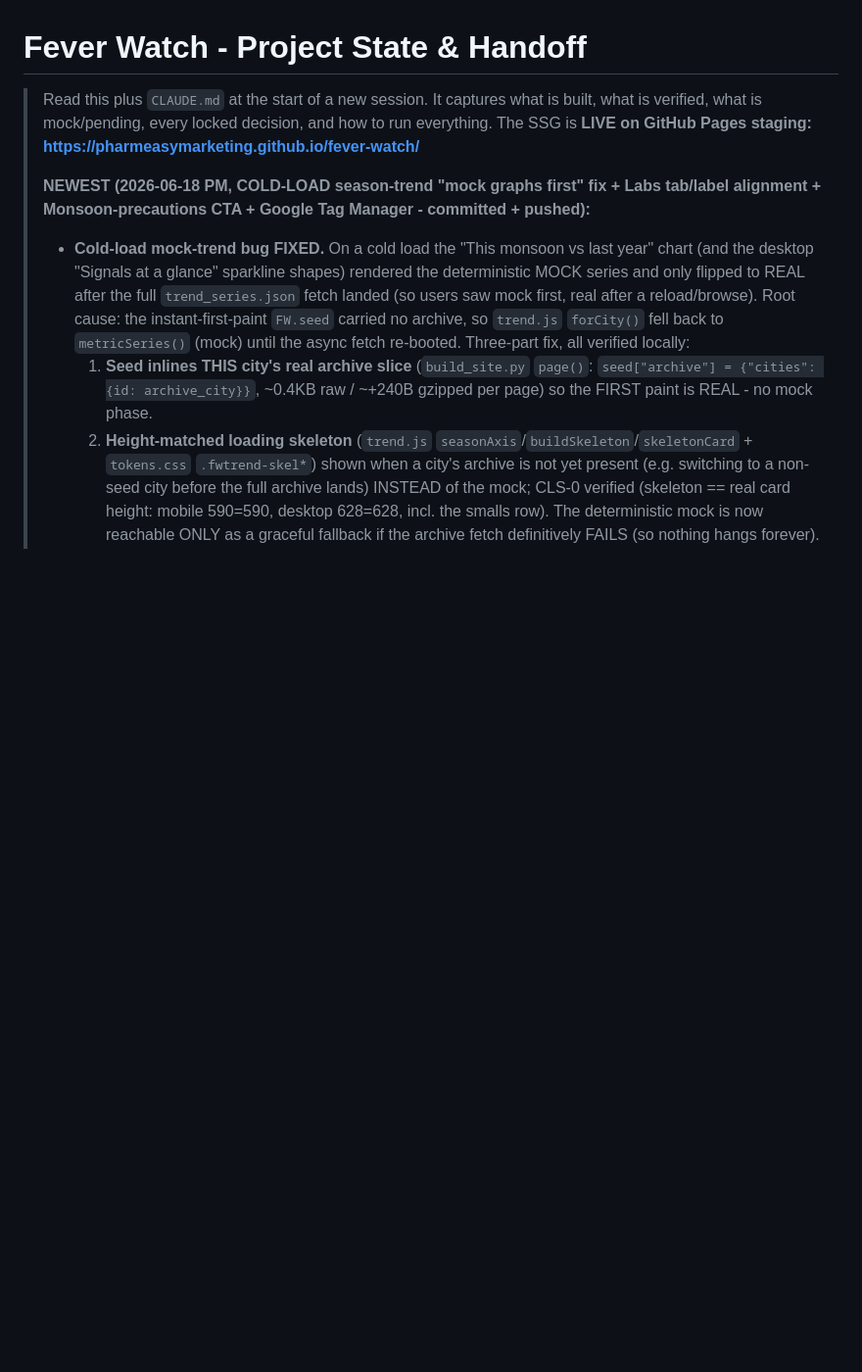
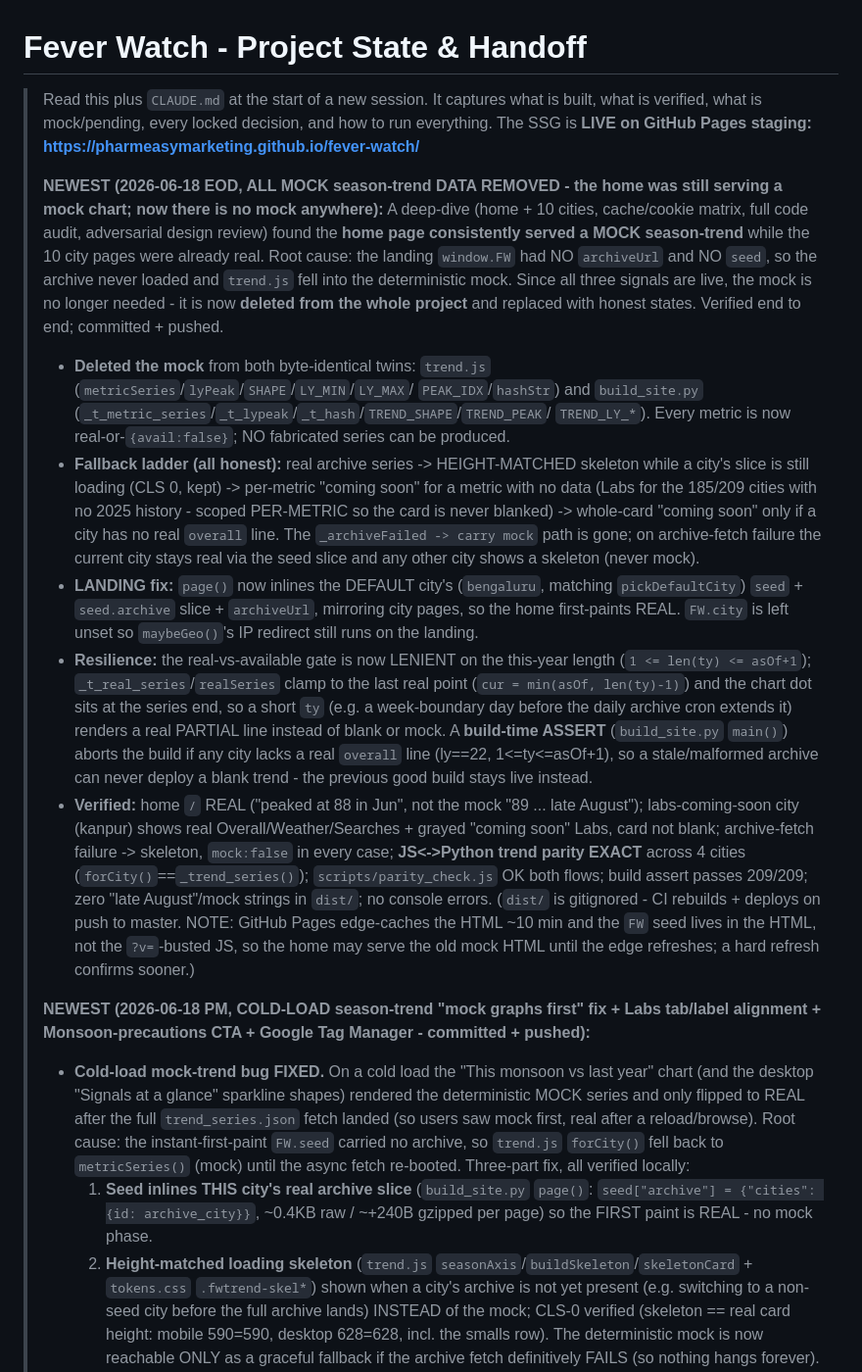
Before and after one commit to pharmeasyMarketing/fever-watch, a Markdown page: docs/PROJECT_STATE.md, the part around the change. Shown at 98% size. Rendered like a GitHub page; blank space fills up the shorter version.

Commit message:
docs: record the full season-trend mock removal + home fix
PROJECT_STATE banner (2026-06-18 EOD) + CLAUDE.md update: no mock anywhere; the
landing inlines the default city's archive slice + archiveUrl; honest skeleton /
per-metric coming-soon ladder; lenient gate + build-time assert; the JS<->Python
trend parity invariant.

Co-Authored-By: Claude Opus 4.8 (1M context) <noreply@anthropic.com>

```diff
--- a/docs/PROJECT_STATE.md
+++ b/docs/PROJECT_STATE.md
@@ -3,6 +3,37 @@
 > Read this plus `CLAUDE.md` at the start of a new session. It captures what is built, what is
 > verified, what is mock/pending, every locked decision, and how to run everything. The SSG is
 > **LIVE on GitHub Pages staging: https://pharmeasymarketing.github.io/fever-watch/**
+>
+> **NEWEST (2026-06-18 EOD, ALL MOCK season-trend DATA REMOVED - the home was still serving a mock chart; now there is no mock anywhere):**
+> A deep-dive (home + 10 cities, cache/cookie matrix, full code audit, adversarial design review) found the
+> **home page consistently served a MOCK season-trend** while the 10 city pages were already real. Root cause: the
+> landing `window.FW` had NO `archiveUrl` and NO `seed`, so the archive never loaded and `trend.js` fell into the
+> deterministic mock. Since all three signals are live, the mock is no longer needed - it is now **deleted from the
+> whole project** and replaced with honest states. Verified end to end; committed + pushed.
+> - **Deleted the mock** from both byte-identical twins: `trend.js` (`metricSeries`/`lyPeak`/`SHAPE`/`LY_MIN`/`LY_MAX`/
+>   `PEAK_IDX`/`hashStr`) and `build_site.py` (`_t_metric_series`/`_t_lypeak`/`_t_hash`/`TREND_SHAPE`/`TREND_PEAK`/
+>   `TREND_LY_*`). Every metric is now real-or-`{avail:false}`; NO fabricated series can be produced.
+> - **Fallback ladder (all honest):** real archive series -> HEIGHT-MATCHED skeleton while a city's slice is still
+>   loading (CLS 0, kept) -> per-metric "coming soon" for a metric with no data (Labs for the 185/209 cities with no
+>   2025 history - scoped PER-METRIC so the card is never blanked) -> whole-card "coming soon" only if a city has no
+>   real `overall` line. The `_archiveFailed -> carry mock` path is gone; on archive-fetch failure the current city
+>   stays real via the seed slice and any other city shows a skeleton (never mock).
+> - **LANDING fix:** `page()` now inlines the DEFAULT city's (`bengaluru`, matching `pickDefaultCity`) `seed` +
+>   `seed.archive` slice + `archiveUrl`, mirroring city pages, so the home first-paints REAL. `FW.city` is left unset
+>   so `maybeGeo()`'s IP redirect still runs on the landing.
+> - **Resilience:** the real-vs-available gate is now LENIENT on the this-year length (`1 <= len(ty) <= asOf+1`);
+>   `_t_real_series`/`realSeries` clamp to the last real point (`cur = min(asOf, len(ty)-1)`) and the chart dot sits at
+>   the series end, so a short `ty` (e.g. a week-boundary day before the daily archive cron extends it) renders a real
+>   PARTIAL line instead of blank or mock. A **build-time ASSERT** (`build_site.py` `main()`) aborts the build if any
+>   city lacks a real `overall` line (ly==22, 1<=ty<=asOf+1), so a stale/malformed archive can never deploy a blank
+>   trend - the previous good build stays live instead.
+> - **Verified:** home `/` REAL ("peaked at 88 in Jun", not the mock "89 ... late August"); labs-coming-soon city
+>   (kanpur) shows real Overall/Weather/Searches + grayed "coming soon" Labs, card not blank; archive-fetch failure ->
+>   skeleton, `mock:false` in every case; **JS<->Python trend parity EXACT** across 4 cities (`forCity()`==`_trend_series()`);
+>   `scripts/parity_check.js` OK both flows; build assert passes 209/209; zero "late August"/mock strings in `dist/`;
+>   no console errors. (`dist/` is gitignored - CI rebuilds + deploys on push to master. NOTE: GitHub Pages edge-caches
+>   the HTML ~10 min and the `FW` seed lives in the HTML, not the `?v=`-busted JS, so the home may serve the old mock
+>   HTML until the edge refreshes; a hard refresh confirms sooner.)
 >
 > **NEWEST (2026-06-18 PM, COLD-LOAD season-trend "mock graphs first" fix + Labs tab/label alignment + Monsoon-precautions CTA + Google Tag Manager - committed + pushed):**
 > - **Cold-load mock-trend bug FIXED.** On a cold load the "This monsoon vs last year" chart (and the desktop
```
Also changed, not shown: CLAUDE.md (+11 -6 lines).
